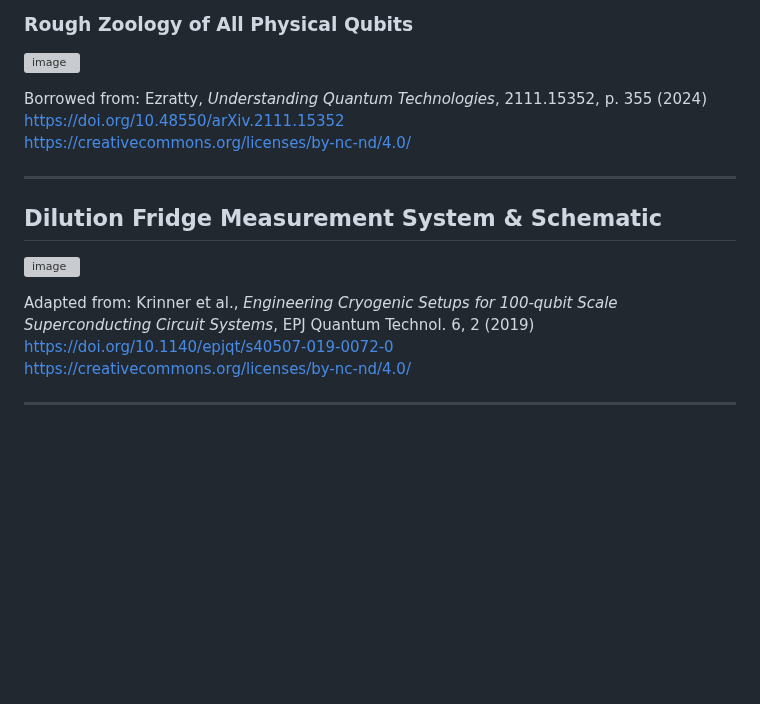
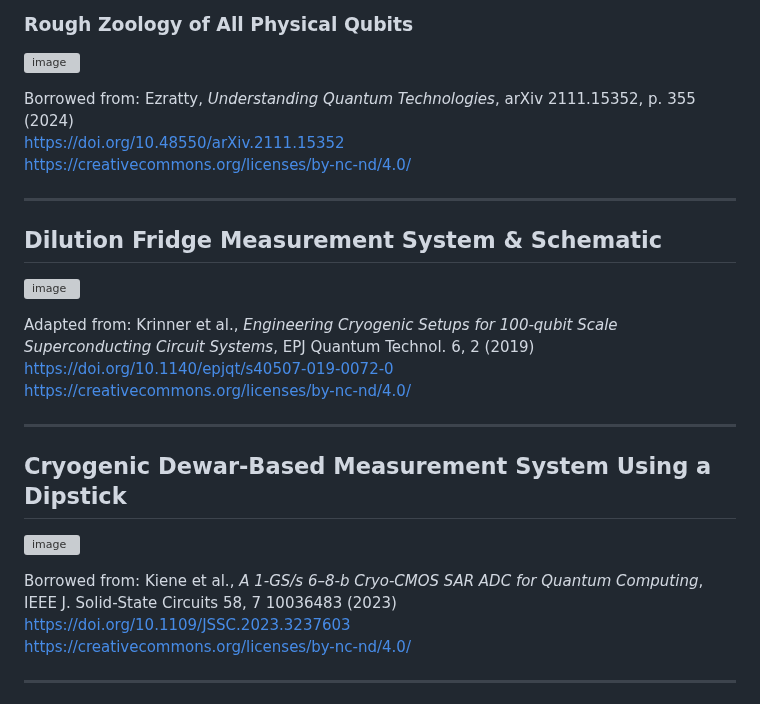
Before and after one commit to OJB-Quantum/QC-Hardware-How-To, a Markdown page: README.md, the part around the change. GitHub-like rendering; blank space fills up the shorter version; grey boxes are pictures that could not be loaded.

Commit message:
Update README.md
Signed-off-by: Onri Jay Benally <88035770+OJB-Quantum@users.noreply.github.com>

```diff
--- a/README.md
+++ b/README.md
@@ -531,7 +531,7 @@ Borrowed from: Ezratty, *Understanding Quantum Technologies*, 2111.15352, p. 7 (
 
 ![image](https://github.com/user-attachments/assets/479a64ff-7595-417a-b239-84bd50bb4200)
 
-Borrowed from: Ezratty, *Understanding Quantum Technologies*, 2111.15352, p. 355 (2024)
+Borrowed from: Ezratty, *Understanding Quantum Technologies*, arXiv 2111.15352, p. 355 (2024)
 <https://doi.org/10.48550/arXiv.2111.15352>
 [https://creativecommons.org/licenses/by-nc-nd/4.0/](https://creativecommons.org/licenses/by-nc-nd/4.0/)
 
@@ -542,6 +542,15 @@ Borrowed from: Ezratty, *Understanding Quantum Technologies*, 2111.15352, p. 355
 
 Adapted from: Krinner et al., *Engineering Cryogenic Setups for 100-qubit Scale Superconducting Circuit Systems*, EPJ Quantum Technol. 6, 2 (2019)
 <https://doi.org/10.1140/epjqt/s40507-019-0072-0>
+[https://creativecommons.org/licenses/by-nc-nd/4.0/](https://creativecommons.org/licenses/by-nc-nd/4.0/)
+
+---
+## Cryogenic Dewar-Based Measurement System Using a Dipstick
+
+![image](https://github.com/user-attachments/assets/8e356ae7-db5d-4d43-adaf-6649869f8918)
+
+Borrowed from: Kiene et al., *A 1-GS/s 6–8-b Cryo-CMOS SAR ADC for Quantum Computing*, IEEE J. Solid-State Circuits 58, 7 10036483 (2023)
+<https://doi.org/10.1109/JSSC.2023.3237603>
 [https://creativecommons.org/licenses/by-nc-nd/4.0/](https://creativecommons.org/licenses/by-nc-nd/4.0/)
 
 ---
```
